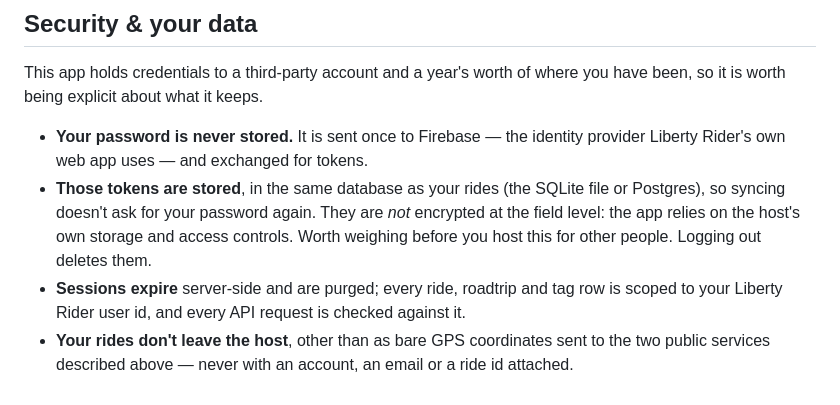
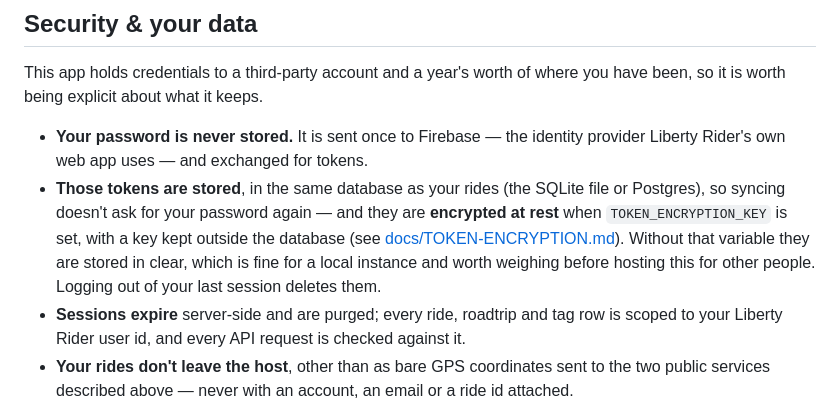
Before and after one commit to tekncoach/liberty-rider-myroadtrips, a Markdown page: README.md, the part around the change. Drawn GitHub-style.

```diff
--- a/README.md
+++ b/README.md
@@ -95,9 +95,12 @@ where you have been, so it is worth being explicit about what it keeps.
   tokens.
 - **Those tokens are stored**, in the same database as your rides (the
   SQLite file or Postgres), so syncing doesn't ask for your password
-  again. They are *not* encrypted at the field level: the app relies on
-  the host's own storage and access controls. Worth weighing before you
-  host this for other people. Logging out deletes them.
+  again — and they are **encrypted at rest** when `TOKEN_ENCRYPTION_KEY`
+  is set, with a key kept outside the database (see
+  [docs/TOKEN-ENCRYPTION.md](docs/TOKEN-ENCRYPTION.md)). Without that
+  variable they are stored in clear, which is fine for a local instance and
+  worth weighing before hosting this for other people. Logging out of your
+  last session deletes them.
 - **Sessions expire** server-side and are purged; every ride, roadtrip and
   tag row is scoped to your Liberty Rider user id, and every API request
   is checked against it.
```
Also changed, not shown: CHANGELOG.md (+9 -0 lines).
